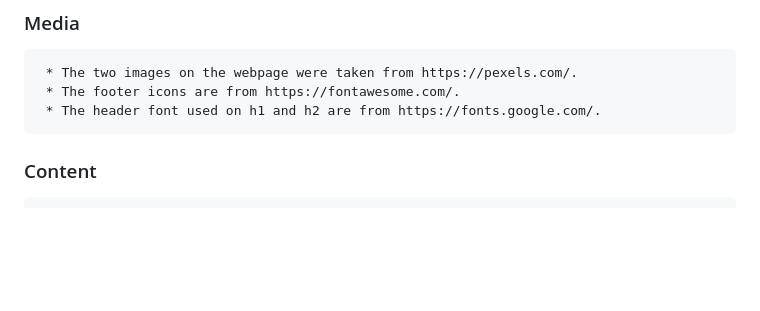
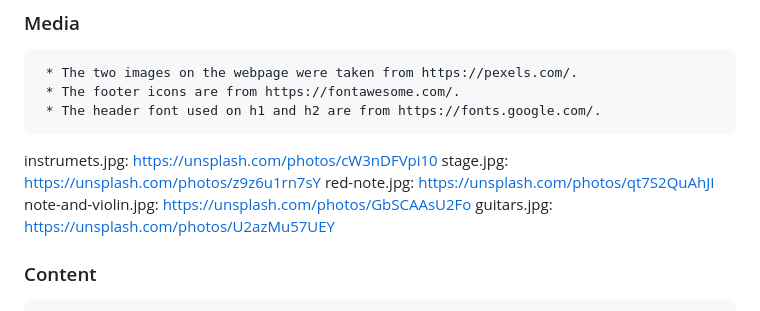
Before and after one commit to SemlanBakelsen/Ongaku, a Markdown page: README.md, the part around the change. GitHub-like rendering; blank space fills up the shorter version.

Commit message:
add image links to readme

```diff
--- a/README.md
+++ b/README.md
@@ -59,6 +59,13 @@ Here is the link to the page: https://semlanbakelsen.github.io/Ongaku-music-grou
      * The footer icons are from https://fontawesome.com/.
      * The header font used on h1 and h2 are from https://fonts.google.com/.
 
+instrumets.jpg: https://unsplash.com/photos/cW3nDFVpi10
+stage.jpg: https://unsplash.com/photos/z9z6u1rn7sY
+red-note.jpg: https://unsplash.com/photos/qt7S2QuAhJI
+note-and-violin.jpg: https://unsplash.com/photos/GbSCAAsU2Fo
+guitars.jpg: https://unsplash.com/photos/U2azMu57UEY
+
+
 ### Content
      * The footer icons code is from the love Running project.
      * The style rules added to the form are inspired by the Love Running projects form styles.
```
